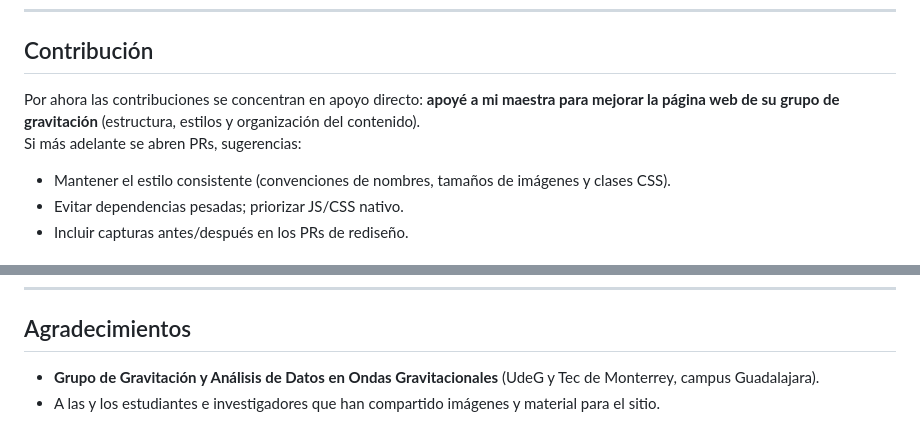
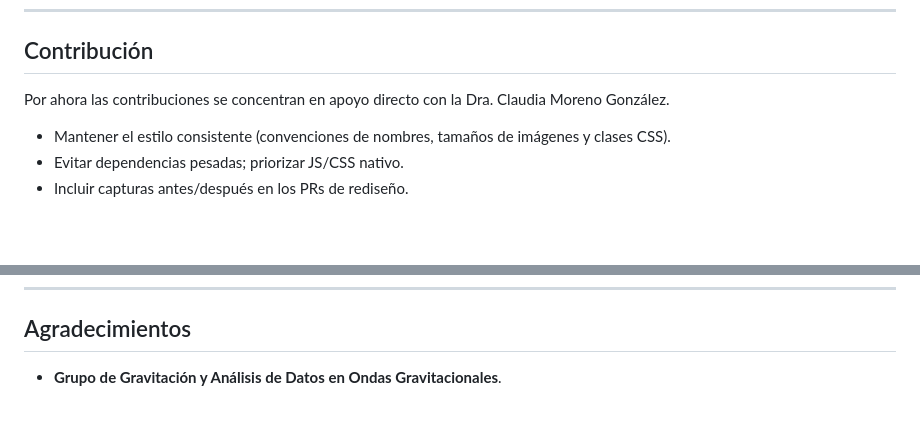
Before and after one commit to DorianKid/Gravwaves.github.io, a Markdown page: README.md, 2 parts joined by grey strips. Rendered like a GitHub page; blank space fills up the shorter version.

```diff
--- a/README.md
+++ b/README.md
@@ -94,8 +94,7 @@ Gravwaves.github.io/
 
 ## Contribución
 
-Por ahora las contribuciones se concentran en apoyo directo: **apoyé a mi maestra para mejorar la página web de su grupo de gravitación** (estructura, estilos y organización del contenido).
-Si más adelante se abren PRs, sugerencias:
+Por ahora las contribuciones se concentran en apoyo directo con la Dra. Claudia Moreno González.
 
 - Mantener el estilo consistente (convenciones de nombres, tamaños de imágenes y clases CSS).
 - Evitar dependencias pesadas; priorizar JS/CSS nativo.
@@ -111,5 +110,4 @@ Actualmente **no hay un archivo de licencia explícito** en el repositorio. Se s
 
 ## Agradecimientos
 
-- **Grupo de Gravitación y Análisis de Datos en Ondas Gravitacionales** (UdeG y Tec de Monterrey, campus Guadalajara).
-- A las y los estudiantes e investigadores que han compartido imágenes y material para el sitio.
+- **Grupo de Gravitación y Análisis de Datos en Ondas Gravitacionales**.
```
